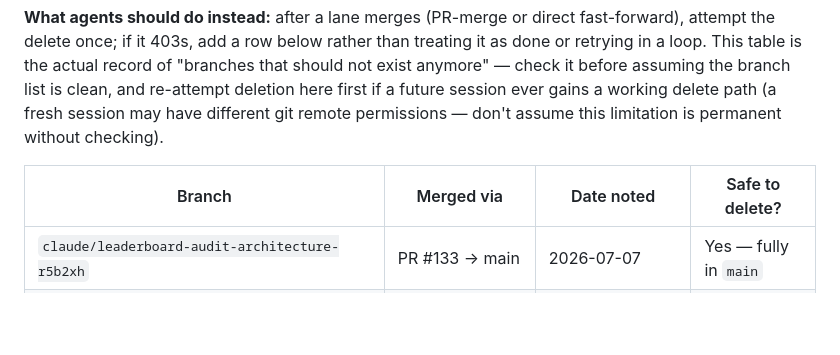
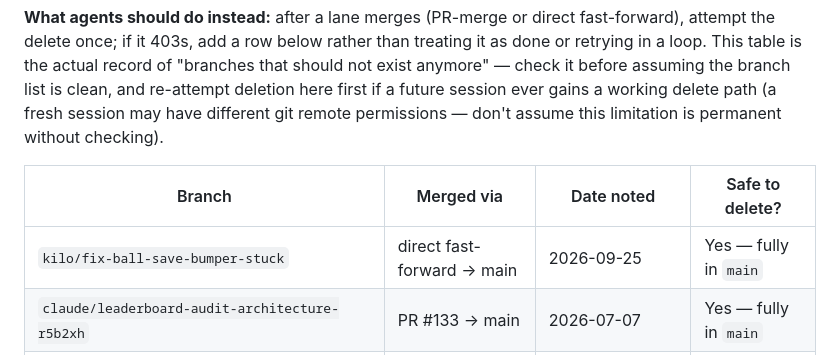
Before and after one commit to KudbeeZero/Devbiz, a Markdown page: docs/BUILD_LEDGER.md, the part around one of its changes. GitHub-like rendering; blank space fills up the shorter version.

```diff
--- a/docs/BUILD_LEDGER.md
+++ b/docs/BUILD_LEDGER.md
@@ -205,6 +206,7 @@ checking).
 
 | Branch | Merged via | Date noted | Safe to delete? |
 |---|---|---|---|
+| `kilo/fix-ball-save-bumper-stuck` | direct fast-forward → main | 2026-09-25 | Yes — fully in `main` |
 | `claude/leaderboard-audit-architecture-r5b2xh` | PR #133 → main | 2026-07-07 | Yes — fully in `main` |
 | `claude/abyss-prototype` | PR #167 → main | 2026-09-22 | Yes — fully in `main` |
 | `kilo/lucky-wire-mfi` | PR #168 → main | 2026-09-21 | Yes — fully in `main` |
```
Also changed, not shown: other parts of docs/BUILD_LEDGER.md (+1 -0 lines).
